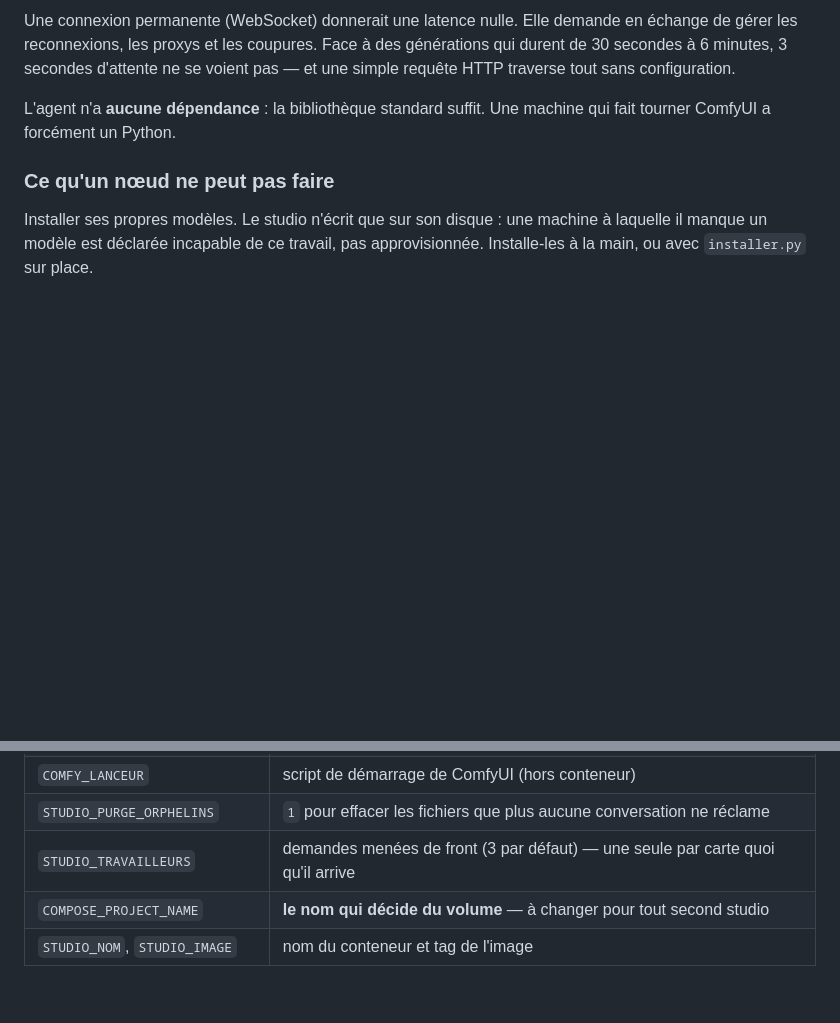
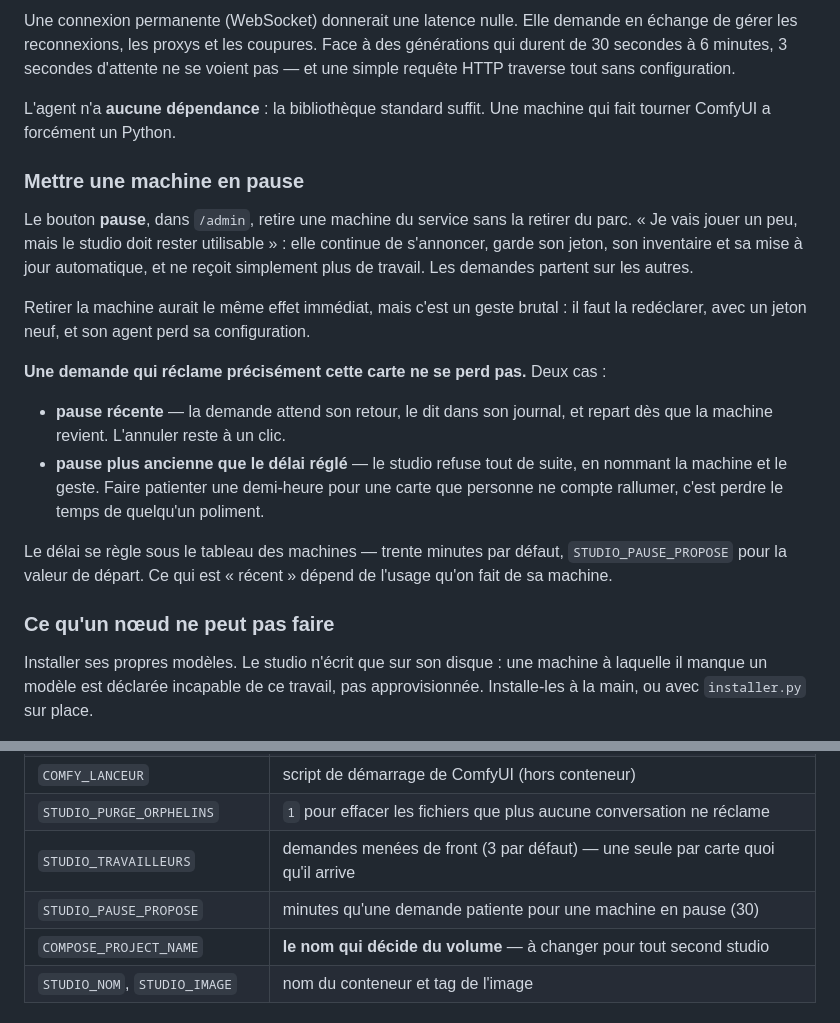
Before and after one commit to Hogun974/comfystudio, a Markdown page: README.md, 2 parts joined by grey strips. GitHub-like rendering; blank space fills up the shorter version.

Commit message:
La pause d' une machine, dans le README
Elle existe depuis une heure et n' etait ecrite nulle part. Le chapitre dit ce
qu' elle fait — la machine reste annoncee, a jour, avec son jeton, elle ne reçoit
simplement plus de travail — pourquoi elle vaut mieux qu' un retrait, et ce qui
arrive a une demande qui reclame justement cette carte.

Co-Authored-By: Claude Opus 5 <noreply@anthropic.com>

```diff
--- a/README.md
+++ b/README.md
@@ -758,6 +758,30 @@ voient pas — et une simple requête HTTP traverse tout sans configuration.
 L'agent n'a **aucune dépendance** : la bibliothèque standard suffit. Une machine
 qui fait tourner ComfyUI a forcément un Python.
 
+### Mettre une machine en pause
+
+Le bouton **pause**, dans `/admin`, retire une machine du service sans la
+retirer du parc. « Je vais jouer un peu, mais le studio doit rester
+utilisable » : elle continue de s'annoncer, garde son jeton, son inventaire et
+sa mise à jour automatique, et ne reçoit simplement plus de travail. Les
+demandes partent sur les autres.
+
+Retirer la machine aurait le même effet immédiat, mais c'est un geste brutal :
+il faut la redéclarer, avec un jeton neuf, et son agent perd sa configuration.
+
+**Une demande qui réclame précisément cette carte ne se perd pas.** Deux cas :
+
+- **pause récente** — la demande attend son retour, le dit dans son journal, et
+  repart dès que la machine revient. L'annuler reste à un clic.
+- **pause plus ancienne que le délai réglé** — le studio refuse tout de suite,
+  en nommant la machine et le geste. Faire patienter une demi-heure pour une
+  carte que personne ne compte rallumer, c'est perdre le temps de quelqu'un
+  poliment.
+
+Le délai se règle sous le tableau des machines — trente minutes par défaut,
+`STUDIO_PAUSE_PROPOSE` pour la valeur de départ. Ce qui est « récent » dépend de
+l'usage qu'on fait de sa machine.
+
 ### Ce qu'un nœud ne peut pas faire
 
 Installer ses propres modèles. Le studio n'écrit que sur son disque : une
@@ -1800,6 +1824,7 @@ téléversements. **Sans lui, tout disparaît au redémarrage du conteneur.**
 | `COMFY_LANCEUR` | script de démarrage de ComfyUI (hors conteneur) |
 | `STUDIO_PURGE_ORPHELINS` | `1` pour effacer les fichiers que plus aucune conversation ne réclame |
 | `STUDIO_TRAVAILLEURS` | demandes menées de front (3 par défaut) — une seule par carte quoi qu'il arrive |
+| `STUDIO_PAUSE_PROPOSE` | minutes qu'une demande patiente pour une machine en pause (30) |
 | `COMPOSE_PROJECT_NAME` | **le nom qui décide du volume** — à changer pour tout second studio |
 | `STUDIO_NOM`, `STUDIO_IMAGE` | nom du conteneur et tag de l'image |
 
```
